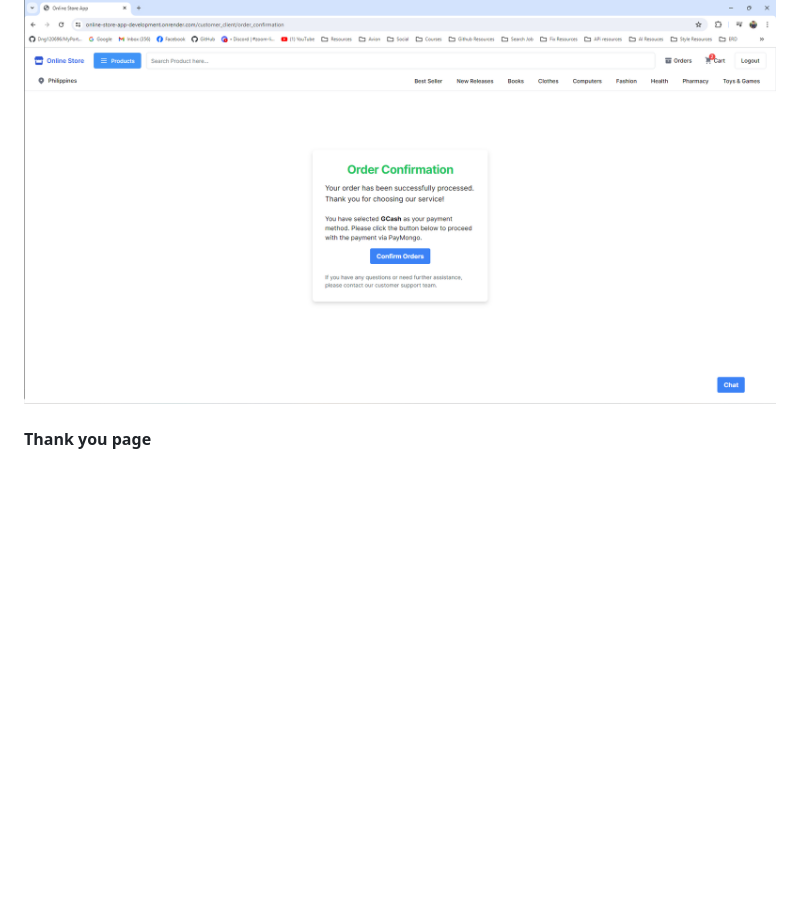
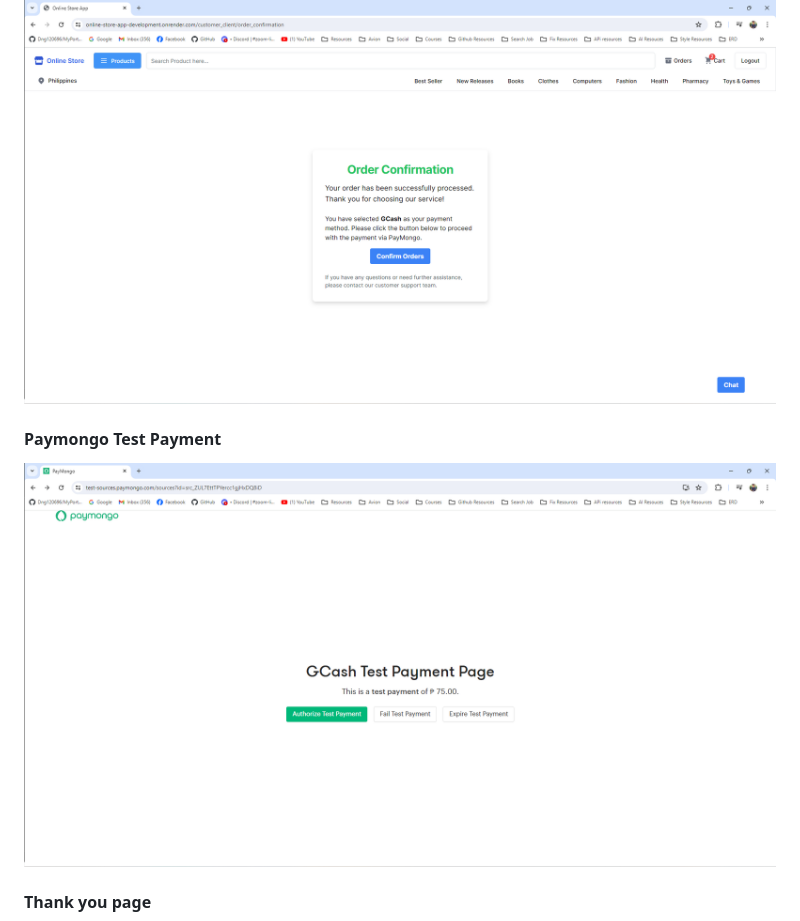
Before and after one commit to Dng120696/Online_Store_App, a Markdown page: README.md, the part around the change. GitHub-like rendering; blank space fills up the shorter version.

```diff
--- a/README.md
+++ b/README.md
@@ -109,6 +109,10 @@ Welcome to our Online Store App, a robust web application built with Ruby on Rai
 
 ![confirm_orders_page](docs/img/confirm_orders_page.png)
 
+#### **Paymongo Test Payment**
+
+![paymongo_test_payment](docs/img/paymongo_test_payment.png)
+
 #### **Thank you page**
 
 ![thankyou_page](docs/img/thankyou_page.png)
```
